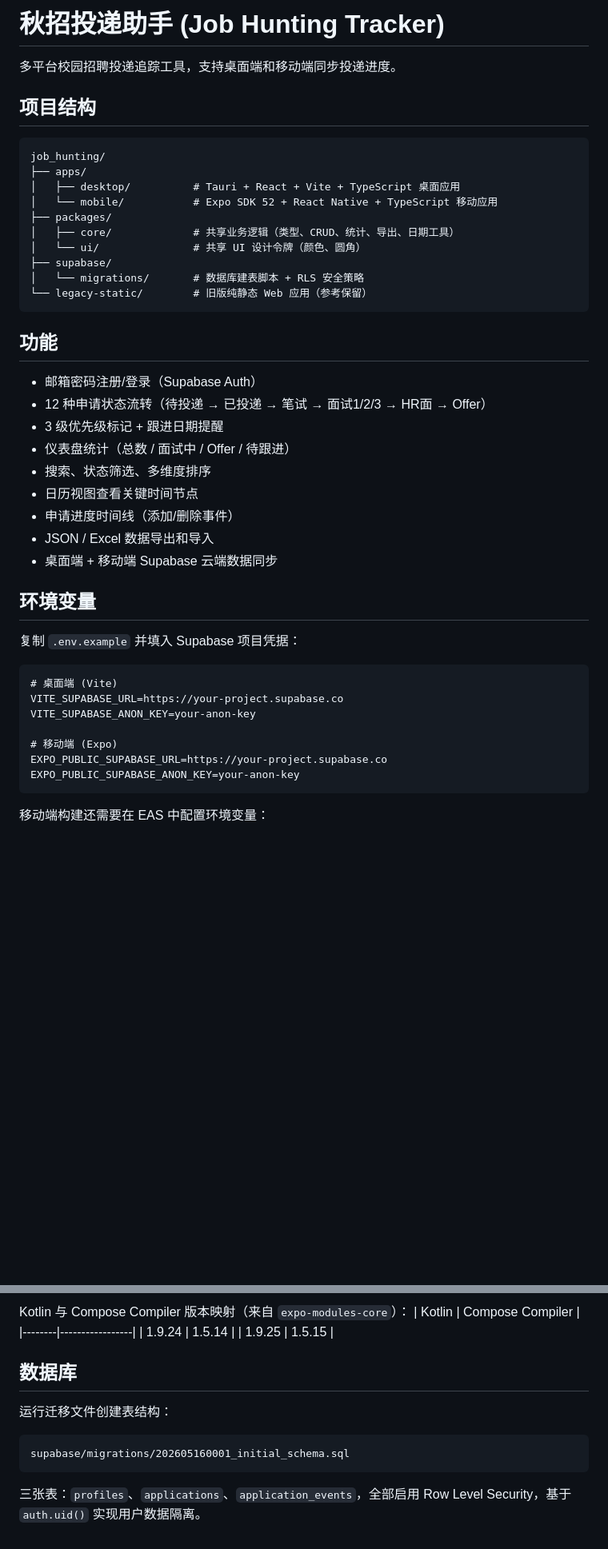
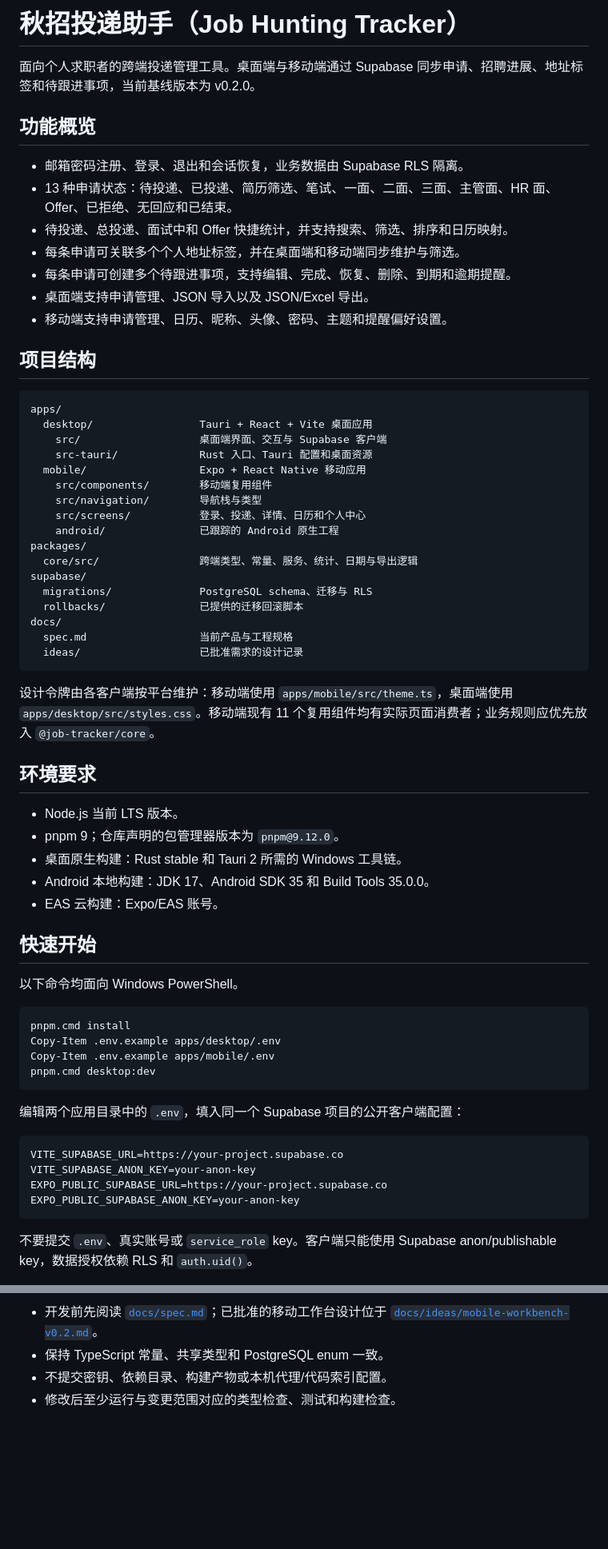
Before and after one commit to Lemon1024/job_hunting, a Markdown page: README.md, 2 parts joined by grey strips. Shown at 80% size. GitHub-like rendering; blank space fills up the shorter version.

````diff
--- a/README.md
+++ b/README.md
@@ -1,47 +1,68 @@
-# 秋招投递助手 (Job Hunting Tracker)
+# 秋招投递助手（Job Hunting Tracker）
 
-多平台校园招聘投递追踪工具，支持桌面端和移动端同步投递进度。
+面向个人求职者的跨端投递管理工具。桌面端与移动端通过 Supabase 同步申请、招聘进展、地址标签和待跟进事项，当前基线版本为 v0.2.0。
+
+## 功能概览
+
+- 邮箱密码注册、登录、退出和会话恢复，业务数据由 Supabase RLS 隔离。
+- 13 种申请状态：待投递、已投递、简历筛选、笔试、一面、二面、三面、主管面、HR 面、Offer、已拒绝、无回应和已结束。
+- 待投递、总投递、面试中和 Offer 快捷统计，并支持搜索、筛选、排序和日历映射。
+- 每条申请可关联多个个人地址标签，并在桌面端和移动端同步维护与筛选。
+- 每条申请可创建多个待跟进事项，支持编辑、完成、恢复、删除、到期和逾期提醒。
+- 桌面端支持申请管理、JSON 导入以及 JSON/Excel 导出。
+- 移动端支持申请管理、日历、昵称、头像、密码、主题和提醒偏好设置。
 
 ## 项目结构
 
-```
-job_hunting/
-├── apps/
-│   ├── desktop/          # Tauri + React + Vite + TypeScript 桌面应用
-│   └── mobile/           # Expo SDK 52 + React Native + TypeScript 移动应用
-├── packages/
-│   ├── core/             # 共享业务逻辑（类型、CRUD、统计、导出、日期工具）
-│   └── ui/               # 共享 UI 设计令牌（颜色、圆角）
-├── supabase/
-│   └── migrations/       # 数据库建表脚本 + RLS 安全策略
-└── legacy-static/        # 旧版纯静态 Web 应用（参考保留）
+```text
+apps/
+  desktop/                 Tauri + React + Vite 桌面应用
+    src/                   桌面端界面、交互与 Supabase 客户端
+    src-tauri/             Rust 入口、Tauri 配置和桌面资源
+  mobile/                  Expo + React Native 移动应用
+    src/components/        移动端复用组件
+    src/navigation/        导航栈与类型
+    src/screens/           登录、投递、详情、日历和个人中心
+    android/               已跟踪的 Android 原生工程
+packages/
+  core/src/                跨端类型、常量、服务、统计、日期与导出逻辑
+supabase/
+  migrations/              PostgreSQL schema、迁移与 RLS
+  rollbacks/               已提供的迁移回滚脚本
+docs/
+  spec.md                  当前产品与工程规格
+  ideas/                   已批准需求的设计记录
 ```
 
-## 功能
+设计令牌由各客户端按平台维护：移动端使用 `apps/mobile/src/theme.ts`，桌面端使用 `apps/desktop/src/styles.css`。移动端现有 11 个复用组件均有实际页面消费者；业务规则应优先放入 `@job-tracker/core`。
 
-- 邮箱密码注册/登录（Supabase Auth）
-- 12 种申请状态流转（待投递 → 已投递 → 笔试 → 面试1/2/3 → HR面 → Offer）
-- 3 级优先级标记 + 跟进日期提醒
-- 仪表盘统计（总数 / 面试中 / Offer / 待跟进）
-- 搜索、状态筛选、多维度排序
-- 日历视图查看关键时间节点
-- 申请进度时间线（添加/删除事件）
-- JSON / Excel 数据导出和导入
-- 桌面端 + 移动端 Supabase 云端数据同步
+## 环境要求
 
-## 环境变量
+- Node.js 当前 LTS 版本。
+- pnpm 9；仓库声明的包管理器版本为 `pnpm@9.12.0`。
+- 桌面原生构建：Rust stable 和 Tauri 2 所需的 Windows 工具链。
+- Android 本地构建：JDK 17、Android SDK 35 和 Build Tools 35.0.0。
+- EAS 云构建：Expo/EAS 账号。
 
-复制 `.env.example` 并填入 Supabase 项目凭据：
+## 快速开始
+
+以下命令均面向 Windows PowerShell。
+
+```powershell
+pnpm.cmd install
+Copy-Item .env.example apps/desktop/.env
+Copy-Item .env.example apps/mobile/.env
+pnpm.cmd desktop:dev
+```
+
+编辑两个应用目录中的 `.env`，填入同一个 Supabase 项目的公开客户端配置：
 
 ```text
-# 桌面端 (Vite)
 VITE_SUPABASE_URL=https://your-project.supabase.co
 VITE_SUPABASE_ANON_KEY=your-anon-key
-
-# 移动端 (Expo)
 EXPO_PUBLIC_SUPABASE_URL=https://your-project.supabase.co
 EXPO_PUBLIC_SUPABASE_ANON_KEY=your-anon-key
 ```
 
-移动端构建还需要在 EAS 中配置环境变量：
+不要提交 `.env`、真实账号或 `service_role` key。客户端只能使用 Supabase anon/publishable key，数据授权依赖 RLS 和 `auth.uid()`。
 
@@ -128,15 +140,4 @@ APK 输出路径：`android/app/build/outputs/apk/release/app-release.apk`
-Kotlin 与 Compose Compiler 版本映射（来自 `expo-modules-core`）：
-| Kotlin | Compose Compiler |
-|--------|-----------------|
-| 1.9.24 | 1.5.14 |
-| 1.9.25 | 1.5.15 |
-
-## 数据库
-
-运行迁移文件创建表结构：
-
-```
-supabase/migrations/202605160001_initial_schema.sql
-```
-
-三张表：`profiles`、`applications`、`application_events`，全部启用 Row Level Security，基于 `auth.uid()` 实现用户数据隔离。
+- 开发前先阅读 [`docs/spec.md`](docs/spec.md)；已批准的移动工作台设计位于 [`docs/ideas/mobile-workbench-v0.2.md`](docs/ideas/mobile-workbench-v0.2.md)。
+- 保持 TypeScript 常量、共享类型和 PostgreSQL enum 一致。
+- 不提交密钥、依赖目录、构建产物或本机代理/代码索引配置。
+- 修改后至少运行与变更范围对应的类型检查、测试和构建检查。
````
Also changed, not shown: other parts of README.md (+60 -69 lines), docs/spec.md (+3 -6 lines).
